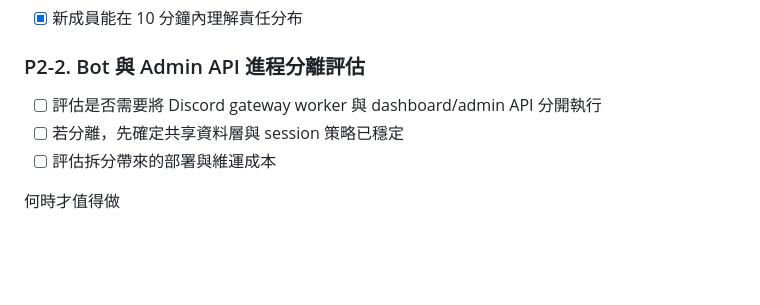
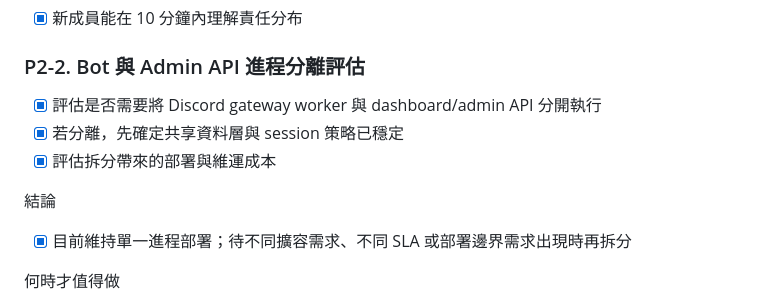
Before and after one commit to 0xH4KU/babel-discord-translator, a Markdown page: todo.md, the part around the change. GitHub-like rendering; blank space fills up the shorter version.

```diff
--- a/todo.md
+++ b/todo.md
@@ -349,9 +349,13 @@
 
 ### P2-2. Bot 與 Admin API 進程分離評估
 
-- [ ] 評估是否需要將 Discord gateway worker 與 dashboard/admin API 分開執行
-- [ ] 若分離，先確定共享資料層與 session 策略已穩定
-- [ ] 評估拆分帶來的部署與維運成本
+- [x] 評估是否需要將 Discord gateway worker 與 dashboard/admin API 分開執行
+- [x] 若分離，先確定共享資料層與 session 策略已穩定
+- [x] 評估拆分帶來的部署與維運成本
+
+結論
+
+- [x] 目前維持單一進程部署；待不同擴容需求、不同 SLA 或部署邊界需求出現時再拆分
 
 何時才值得做
 
```
Also changed, not shown: README.md (+10 -0 lines), docs/architecture/bot-admin-process-separation.md (added, +62 -0 lines).
